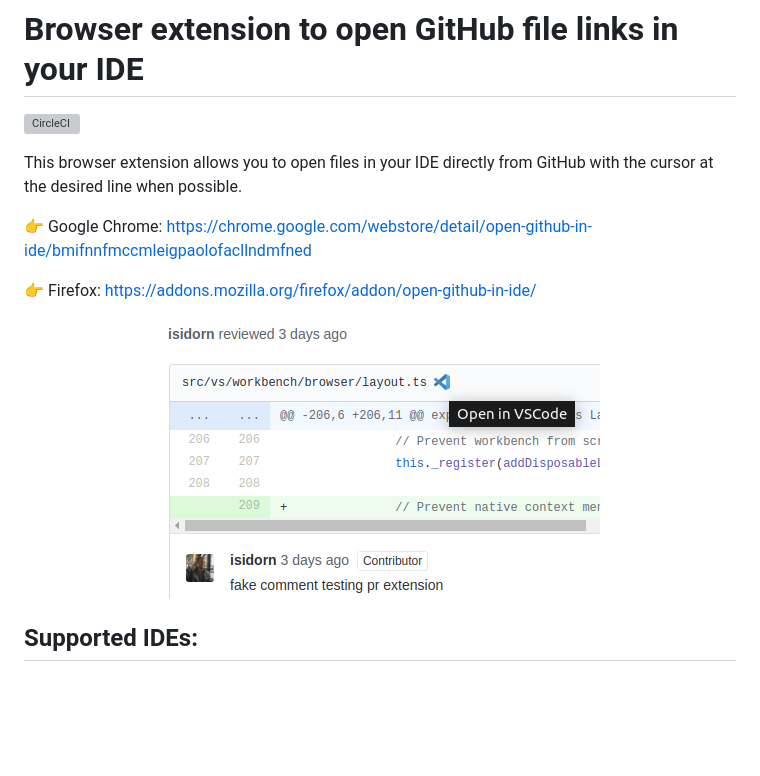
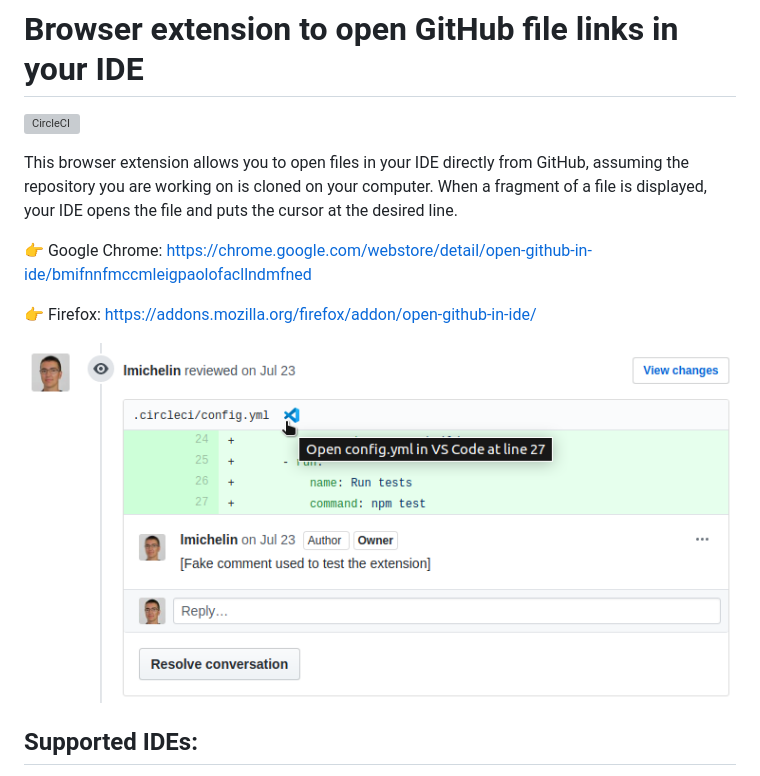
Before and after one commit to lmichelin/open-github-links-in-ide, a Markdown page: README.md, the part around the change. Drawn GitHub-style; pictures changed too: screenshots/readme.png (added); blank space fills up the shorter version; grey boxes are pictures that could not be loaded.

Commit message:
Improve readme

```diff
--- a/README.md
+++ b/README.md
@@ -2,14 +2,14 @@
 
 [![CircleCI](https://circleci.com/gh/lmichelin/open-github-links-in-ide.svg?style=svg)](https://circleci.com/gh/lmichelin/open-github-links-in-ide)
 
-This browser extension allows you to open files in your IDE directly from GitHub with the cursor at the desired line when possible.
+This browser extension allows you to open files in your IDE directly from GitHub, assuming the repository you are working on is cloned on your computer. When a fragment of a file is displayed, your IDE opens the file and puts the cursor at the desired line.
 
 👉 Google Chrome: https://chrome.google.com/webstore/detail/open-github-in-ide/bmifnnfmccmleigpaolofacllndmfned
 
 👉 Firefox: https://addons.mozilla.org/firefox/addon/open-github-in-ide/
 
 <p align="center">
-	<img src="screenshots/tile440x280.png">
+	<img src="screenshots/readme.png">
 <p>
 
 ## Supported IDEs:
```
